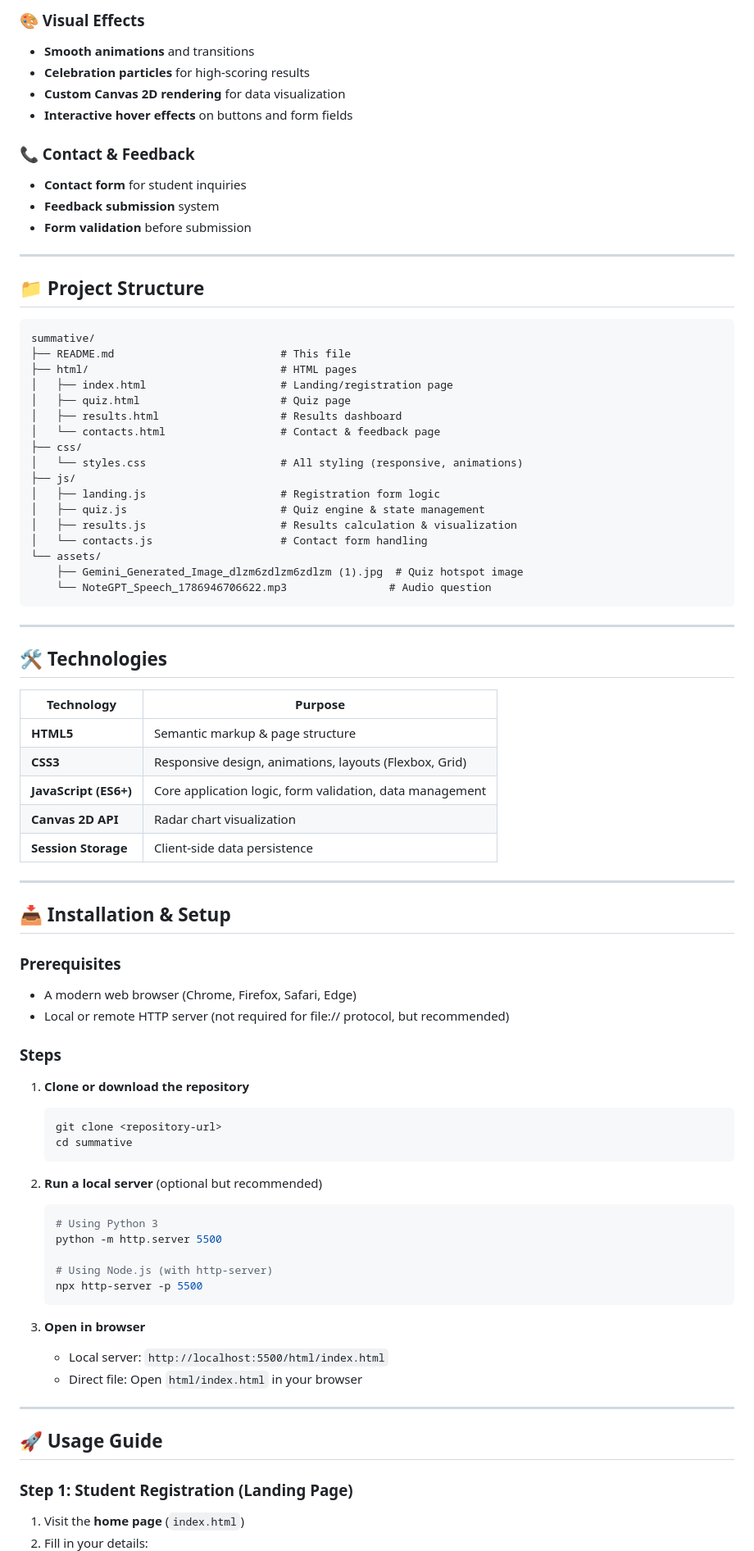
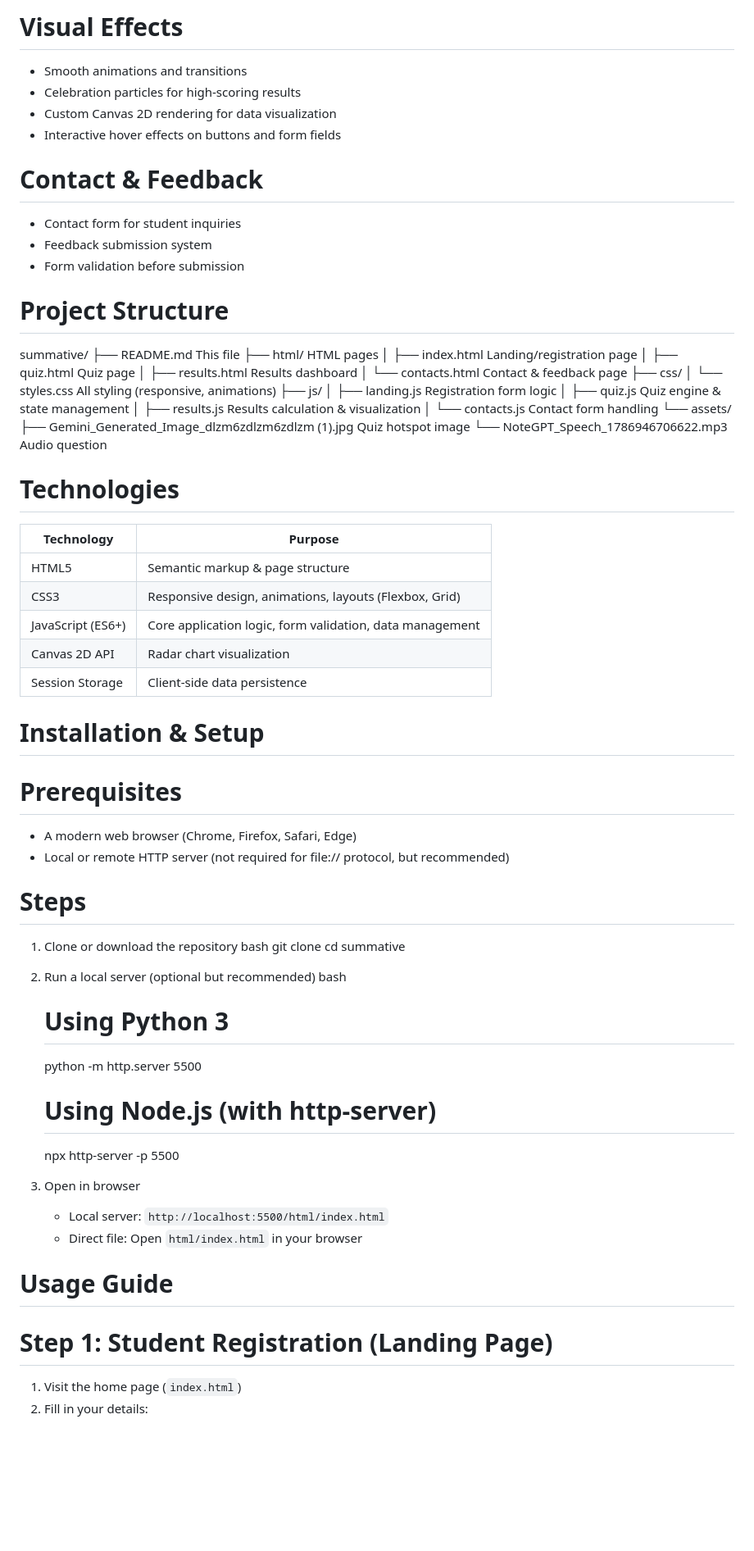
Before and after one commit to paokyereagy/summative, a Markdown page: README.md, the part around one of its changes. Shown at 82% size. Rendered like a GitHub page; blank space fills up the shorter version.

````diff
--- a/README.md
+++ b/README.md
@@ -66,84 +65,81 @@ An interactive web application designed to help BSE (Bachelor of Science in Engi
 
-### 🎨 Visual Effects
-- **Smooth animations** and transitions
-- **Celebration particles** for high-scoring results
-- **Custom Canvas 2D rendering** for data visualization
-- **Interactive hover effects** on buttons and form fields
+# Visual Effects
+- Smooth animations and transitions
+- Celebration particles for high-scoring results
+- Custom Canvas 2D rendering for data visualization
+- Interactive hover effects on buttons and form fields
 
-### 📞 Contact & Feedback
-- **Contact form** for student inquiries
-- **Feedback submission** system
-- **Form validation** before submission
+# Contact & Feedback
+- Contact form for student inquiries
+- Feedback submission system
+- Form validation before submission
 
----
 
-## 📁 Project Structure
 
-```
+# Project Structure
+
 summative/
-├── README.md                          # This file
-├── html/                              # HTML pages
-│   ├── index.html                     # Landing/registration page
-│   ├── quiz.html                      # Quiz page
-│   ├── results.html                   # Results dashboard
-│   └── contacts.html                  # Contact & feedback page
+├── README.md                          This file
+├── html/                               HTML pages
+│   ├── index.html                      Landing/registration page
+│   ├── quiz.html                       Quiz page
+│   ├── results.html                    Results dashboard
+│   └── contacts.html                   Contact & feedback page
 ├── css/
-│   └── styles.css                     # All styling (responsive, animations)
+│   └── styles.css                     All styling (responsive, animations)
 ├── js/
-│   ├── landing.js                     # Registration form logic
-│   ├── quiz.js                        # Quiz engine & state management
-│   ├── results.js                     # Results calculation & visualization
-│   └── contacts.js                    # Contact form handling
+│   ├── landing.js                      Registration form logic
+│   ├── quiz.js                         Quiz engine & state management
+│   ├── results.js                      Results calculation & visualization
+│   └── contacts.js                     Contact form handling
 └── assets/
-    ├── Gemini_Generated_Image_dlzm6zdlzm6zdlzm (1).jpg  # Quiz hotspot image
-    └── NoteGPT_Speech_1786946706622.mp3                # Audio question
-```
+    ├── Gemini_Generated_Image_dlzm6zdlzm6zdlzm (1).jpg   Quiz hotspot image
+    └── NoteGPT_Speech_1786946706622.mp3                 Audio question
 
----
 
-## 🛠️ Technologies
+
+# Technologies
 
 | Technology | Purpose |
 |------------|---------|
-| **HTML5** | Semantic markup & page structure |
-| **CSS3** | Responsive design, animations, layouts (Flexbox, Grid) |
-| **JavaScript (ES6+)** | Core application logic, form validation, data management |
-| **Canvas 2D API** | Radar chart visualization |
-| **Session Storage** | Client-side data persistence |
+| HTML5 | Semantic markup & page structure |
+| CSS3 | Responsive design, animations, layouts (Flexbox, Grid) |
+| JavaScript (ES6+) | Core application logic, form validation, data management |
+| Canvas 2D API | Radar chart visualization |
+| Session Storage | Client-side data persistence |
 
----
 
-## 📥 Installation & Setup
+# Installation & Setup
 
-### Prerequisites
+# Prerequisites
 - A modern web browser (Chrome, Firefox, Safari, Edge)
 - Local or remote HTTP server (not required for file:// protocol, but recommended)
 
-### Steps
+# Steps
 
-1. **Clone or download the repository**
-   ```bash
+1. Clone or download the repository
+    bash
    git clone <repository-url>
    cd summative
-   ```
 
-2. **Run a local server** (optional but recommended)
-   ```bash
+
+2. Run a local server (optional but recommended)
+   bash
    # Using Python 3
    python -m http.server 5500
 
    # Using Node.js (with http-server)
    npx http-server -p 5500
-   ```
 
-3. **Open in browser**
+
+3. Open in browser
    - Local server: `http://localhost:5500/html/index.html`
    - Direct file: Open `html/index.html` in your browser
 
----
 
-## 🚀 Usage Guide
 
-### Step 1: Student Registration (Landing Page)
-1. Visit the **home page** (`index.html`)
+# Usage Guide
+
+# Step 1: Student Registration (Landing Page)
+1. Visit the home page (`index.html`)
 2. Fill in your details:
````
Also changed, not shown: other parts of README.md (+96 -131 lines).
